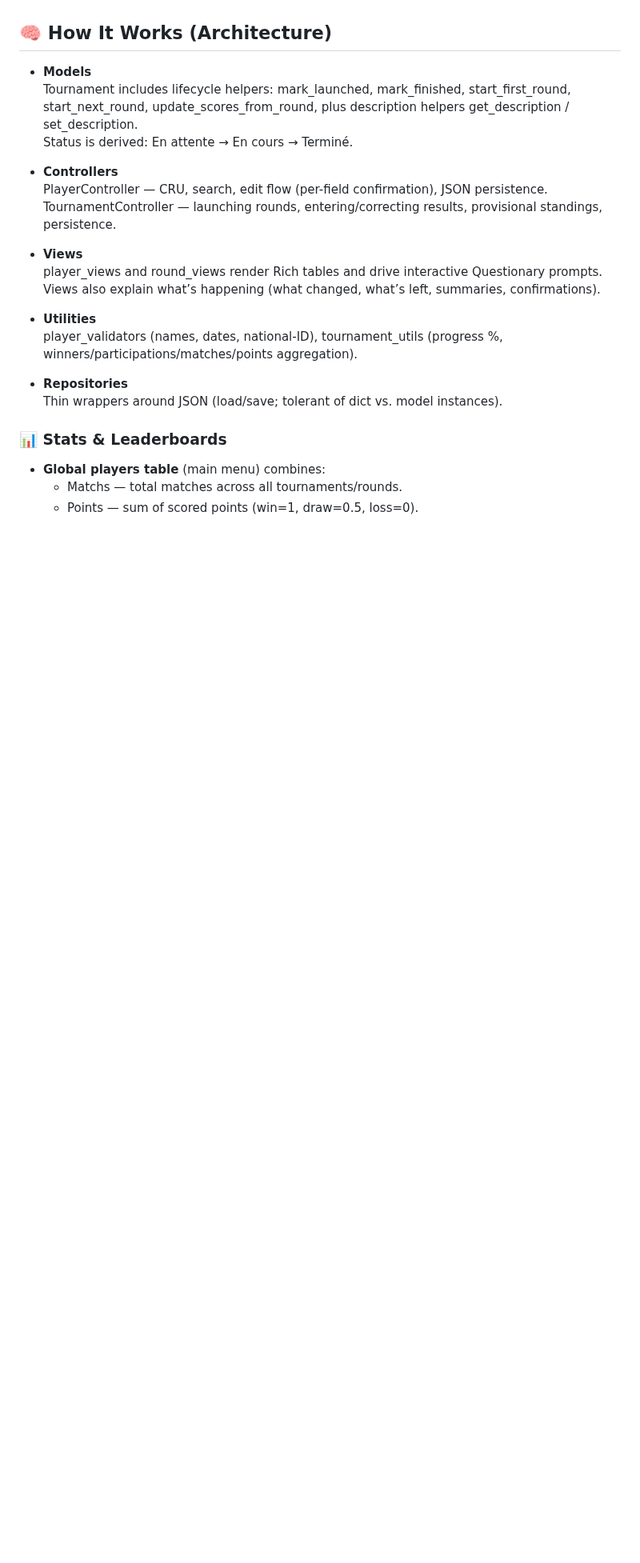
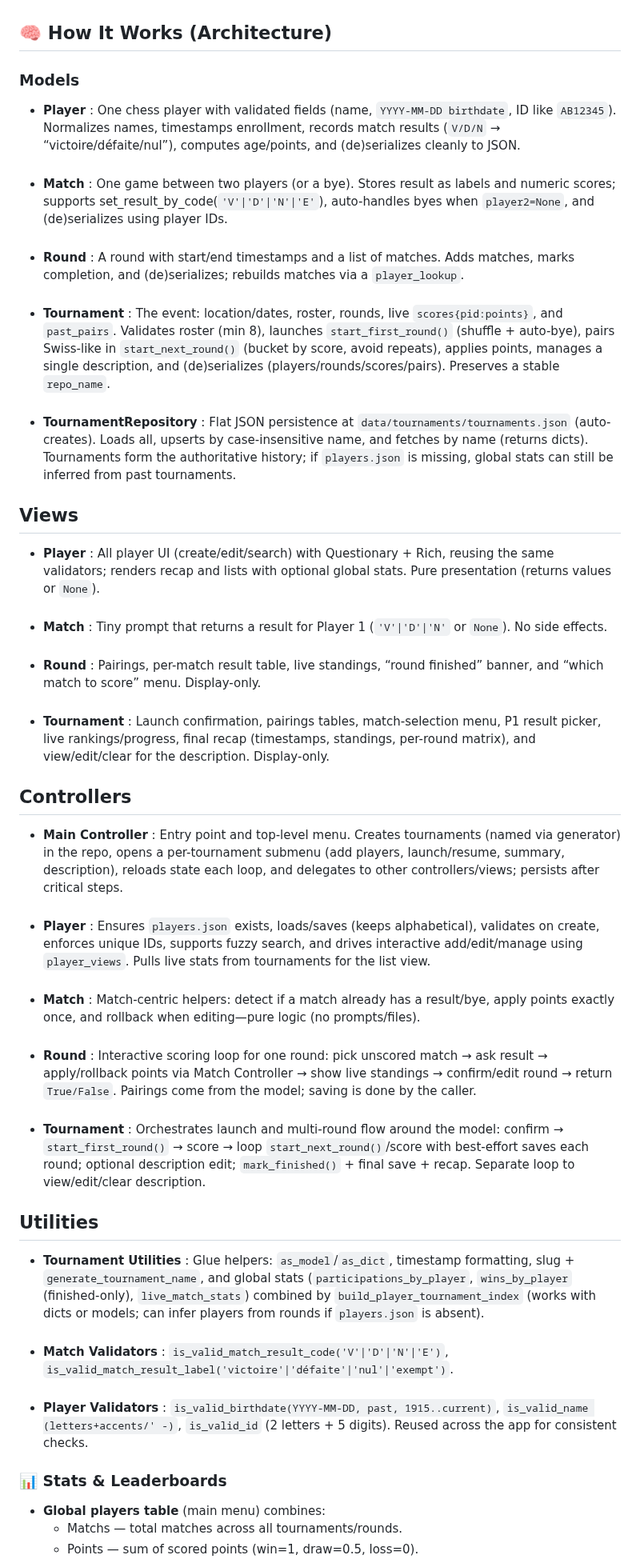
Before and after one commit to SiRipo92/chess_manager, a Markdown page: README.md, the part around the change. Shown at 80% size. Rendered like a GitHub page; blank space fills up the shorter version.

Commit message:
Updated 'How It Works Section' of ReadMe.md and project structure (removed repositories folder)

```diff
--- a/README.md
+++ b/README.md
@@ -102,22 +102,45 @@ These stats are computed from the tournament repository, so the view always refl
 <br> Built with Rich for tables/formatting and Questionary for prompts. User-friendly messages, colors, and summaries at each step.
 
 ## 🧠 How It Works (Architecture)
-+ **Models**
-<br> Tournament includes lifecycle helpers: mark_launched, mark_finished, start_first_round, start_next_round, update_scores_from_round, plus description helpers get_description / set_description.
-<br> Status is derived: En attente → En cours → Terminé.
+### Models
++ **Player** : One chess player with validated fields (name, <code>YYYY-MM-DD birthdate</code>, ID like <code>AB12345</code>). Normalizes names, timestamps enrollment, records match results (<code>V/D/N</code> → “victoire/défaite/nul”), computes age/points, and (de)serializes cleanly to JSON.
+<br><br>
++ **Match** : One game between two players (or a bye). Stores result as labels and numeric scores; supports set_result_by_code(<code>'V'|'D'|'N'|'E'</code>), auto-handles byes when <code>player2=None</code>, and (de)serializes using player IDs.
+<br><br>
++ **Round** : A round with start/end timestamps and a list of matches. Adds matches, marks completion, and (de)serializes; rebuilds matches via a <code>player_lookup</code>.
+<br><br>
++ **Tournament** : The event: location/dates, roster, rounds, live <code>scores{pid:points}</code>, and <code>past_pairs</code>. Validates roster (min 8), launches <code>start_first_round()</code> (shuffle + auto-bye), pairs Swiss-like in <code>start_next_round()</code> (bucket by score, avoid repeats), applies points, manages a single description, and (de)serializes (players/rounds/scores/pairs). Preserves a stable <code>repo_name</code>.
+<br><br>
++ **TournamentRepository** : Flat JSON persistence at <code>data/tournaments/tournaments.json</code> (auto-creates). Loads all, upserts by case-insensitive <ode>name</code>, and fetches by name (returns dicts). Tournaments form the authoritative history; if <code>players.json</code> is missing, global stats can still be inferred from past tournaments.
 
-+ **Controllers**
-<br> PlayerController — CRU, search, edit flow (per-field confirmation), JSON persistence.
-<br> TournamentController — launching rounds, entering/correcting results, provisional standings, persistence.
+## Views
++ **Player** : All player UI (create/edit/search) with Questionary + Rich, reusing the same validators; renders recap and lists with optional global stats. Pure presentation (returns values or <code>None</code>).
+<br><br>
++ **Match** : Tiny prompt that returns a result for Player 1 (<code>'V'|'D'|'N'</code> or <code>None</code>). No side effects.
+<br><br>
++ **Round** : Pairings, per-match result table, live standings, “round finished” banner, and “which match to score” menu. Display-only.
+<br><br>
++ **Tournament** : Launch confirmation, pairings tables, match-selection menu, P1 result picker, live rankings/progress, final recap (timestamps, standings, per-round matrix), and view/edit/clear for the description. Display-only.
 
-+ **Views**
-<br> player_views and round_views render Rich tables and drive interactive Questionary prompts. Views also explain what’s happening (what changed, what’s left, summaries, confirmations).
 
-+ **Utilities**
-<br> player_validators (names, dates, national-ID), tournament_utils (progress %, winners/participations/matches/points aggregation).
+## Controllers
++ **Main Controller** : Entry point and top-level menu. Creates tournaments (named via generator) in the repo, opens a per-tournament submenu (add players, launch/resume, summary, description), reloads state each loop, and delegates to other controllers/views; persists after critical steps.
+<br><br>
++ **Player** : Ensures <code>players.json</code> exists, loads/saves (keeps alphabetical), validates on create, enforces unique IDs, supports fuzzy search, and drives interactive add/edit/manage using <code>player_views</code>. Pulls live stats from tournaments for the list view.
+<br><br>
++ **Match** : Match-centric helpers: detect if a match already has a result/bye, apply points exactly once, and rollback when editing—pure logic (no prompts/files).
+<br><br>
++ **Round** : Interactive scoring loop for one round: pick unscored match → ask result → apply/rollback points via Match Controller → show live standings → confirm/edit round → return <code>True/False</code>. Pairings come from the model; saving is done by the caller.
+<br><br>
++ **Tournament** : Orchestrates launch and multi-round flow around the model: confirm → <code>start_first_round()</code> → score → loop <code>start_next_round()</code>/score with best-effort saves each round; optional description edit; <code>mark_finished()</code> + final save + recap. Separate loop to view/edit/clear description.
 
-+ **Repositories**
-<br> Thin wrappers around JSON (load/save; tolerant of dict vs. model instances).
+## Utilities
++ **Tournament Utilities** : Glue helpers: <code>as_model</code>/<code>as_dict</code>, timestamp formatting, slug + <code>generate_tournament_name</code>, and global stats (<code>participations_by_player</code>, <code>wins_by_player</code> (finished-only), <code>live_match_stats</code>) combined by <code>build_player_tournament_index</code> (works with dicts or models; can infer players from rounds if <code>players.json</code> is absent).
+<br><br>
++ **Match Validators** : <code>is_valid_match_result_code('V'|'D'|'N'|'E')</code>, <code>is_valid_match_result_label('victoire'|'défaite'|'nul'|'exempt')</code>.
+  <br><br>
++ **Player Validators** : <code>is_valid_birthdate(YYYY-MM-DD, past, 1915..current)</code>, <code>is_valid_name (letters+accents/' -)</code>, <code>is_valid_id</code> (2 letters + 5 digits). Reused across the app for consistent checks.
+
 
 
 ### 📊 Stats & Leaderboards
```
